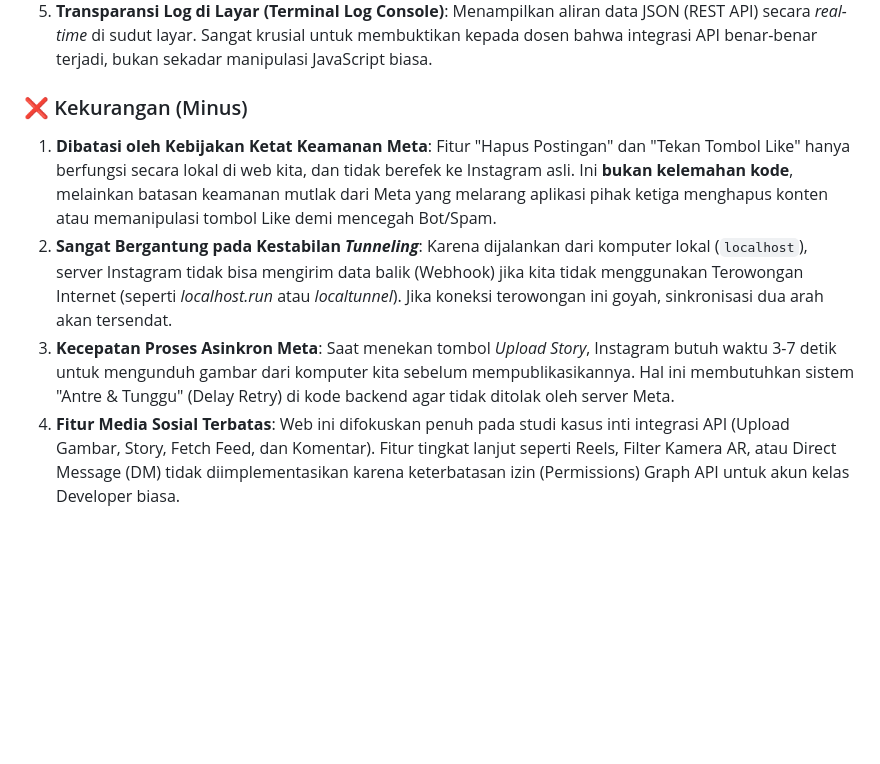
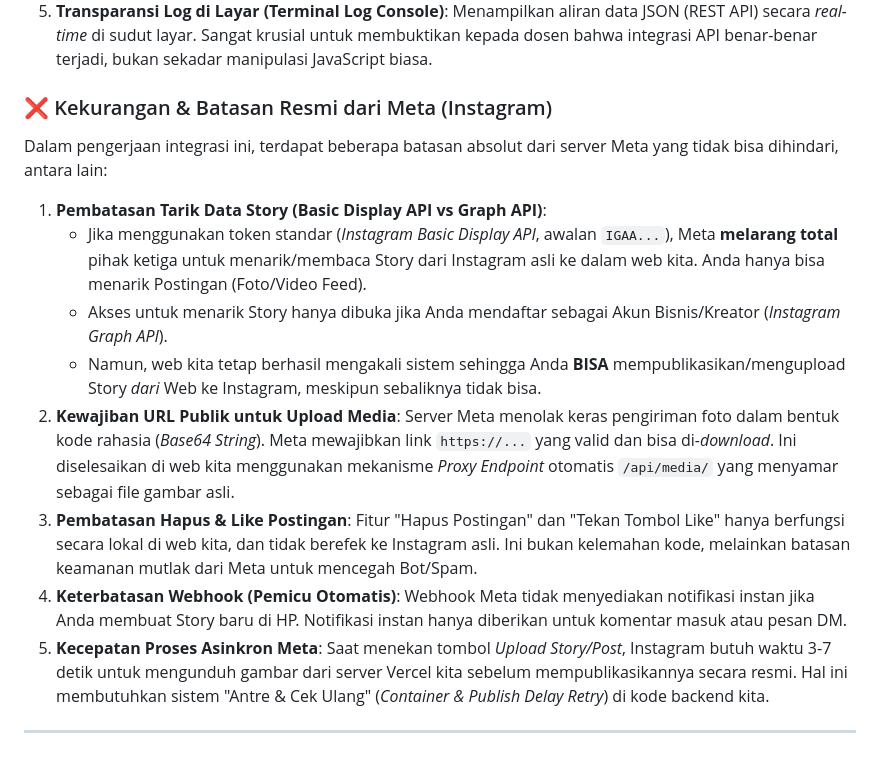
Before and after one commit to ripo-let-cooks/instagram-api-web, a Markdown page: README.md, the part around the change. Rendered like a GitHub page; blank space fills up the shorter version.

Commit message:
Update README with Meta API limitations documentation

```diff
--- a/README.md
+++ b/README.md
@@ -102,8 +102,16 @@ Sebagai bahan evaluasi atau presentasi, berikut adalah kelebihan dan kekurangan
 4. **Interactive Simulator Mode**: Fitur penyelamat presentasi! Jika di hari-H presentasi jaringan internet kampus mati atau Token Meta kedaluwarsa, web bisa langsung beralih ke Mode Simulator tanpa hambatan, seolah-olah API berjalan normal.
 5. **Transparansi Log di Layar (Terminal Log Console)**: Menampilkan aliran data JSON (REST API) secara *real-time* di sudut layar. Sangat krusial untuk membuktikan kepada dosen bahwa integrasi API benar-benar terjadi, bukan sekadar manipulasi JavaScript biasa.
 
-### ❌ Kekurangan (Minus)
-1. **Dibatasi oleh Kebijakan Ketat Keamanan Meta**: Fitur "Hapus Postingan" dan "Tekan Tombol Like" hanya berfungsi secara lokal di web kita, dan tidak berefek ke Instagram asli. Ini **bukan kelemahan kode**, melainkan batasan keamanan mutlak dari Meta yang melarang aplikasi pihak ketiga menghapus konten atau memanipulasi tombol Like demi mencegah Bot/Spam.
-2. **Sangat Bergantung pada Kestabilan *Tunneling***: Karena dijalankan dari komputer lokal (`localhost`), server Instagram tidak bisa mengirim data balik (Webhook) jika kita tidak menggunakan Terowongan Internet (seperti *localhost.run* atau *localtunnel*). Jika koneksi terowongan ini goyah, sinkronisasi dua arah akan tersendat.
-3. **Kecepatan Proses Asinkron Meta**: Saat menekan tombol *Upload Story*, Instagram butuh waktu 3-7 detik untuk mengunduh gambar dari komputer kita sebelum mempublikasikannya. Hal ini membutuhkan sistem "Antre & Tunggu" (Delay Retry) di kode backend agar tidak ditolak oleh server Meta.
-4. **Fitur Media Sosial Terbatas**: Web ini difokuskan penuh pada studi kasus inti integrasi API (Upload Gambar, Story, Fetch Feed, dan Komentar). Fitur tingkat lanjut seperti Reels, Filter Kamera AR, atau Direct Message (DM) tidak diimplementasikan karena keterbatasan izin (Permissions) Graph API untuk akun kelas Developer biasa.
+### ❌ Kekurangan & Batasan Resmi dari Meta (Instagram)
+Dalam pengerjaan integrasi ini, terdapat beberapa batasan absolut dari server Meta yang tidak bisa dihindari, antara lain:
+
+1. **Pembatasan Tarik Data Story (Basic Display API vs Graph API)**:
+   - Jika menggunakan token standar (*Instagram Basic Display API*, awalan `IGAA...`), Meta **melarang total** pihak ketiga untuk menarik/membaca Story dari Instagram asli ke dalam web kita. Anda hanya bisa menarik Postingan (Foto/Video Feed).
+   - Akses untuk menarik Story hanya dibuka jika Anda mendaftar sebagai Akun Bisnis/Kreator (*Instagram Graph API*).
+   - Namun, web kita tetap berhasil mengakali sistem sehingga Anda **BISA** mempublikasikan/mengupload Story *dari* Web ke Instagram, meskipun sebaliknya tidak bisa.
+2. **Kewajiban URL Publik untuk Upload Media**: Server Meta menolak keras pengiriman foto dalam bentuk kode rahasia (*Base64 String*). Meta mewajibkan link `https://...` yang valid dan bisa di-*download*. Ini diselesaikan di web kita menggunakan mekanisme *Proxy Endpoint* otomatis `/api/media/` yang menyamar sebagai file gambar asli.
+3. **Pembatasan Hapus & Like Postingan**: Fitur "Hapus Postingan" dan "Tekan Tombol Like" hanya berfungsi secara lokal di web kita, dan tidak berefek ke Instagram asli. Ini bukan kelemahan kode, melainkan batasan keamanan mutlak dari Meta untuk mencegah Bot/Spam.
+4. **Keterbatasan Webhook (Pemicu Otomatis)**: Webhook Meta tidak menyediakan notifikasi instan jika Anda membuat Story baru di HP. Notifikasi instan hanya diberikan untuk komentar masuk atau pesan DM.
+5. **Kecepatan Proses Asinkron Meta**: Saat menekan tombol *Upload Story/Post*, Instagram butuh waktu 3-7 detik untuk mengunduh gambar dari server Vercel kita sebelum mempublikasikannya secara resmi. Hal ini membutuhkan sistem "Antre & Cek Ulang" (*Container & Publish Delay Retry*) di kode backend kita.
+
+---
```
